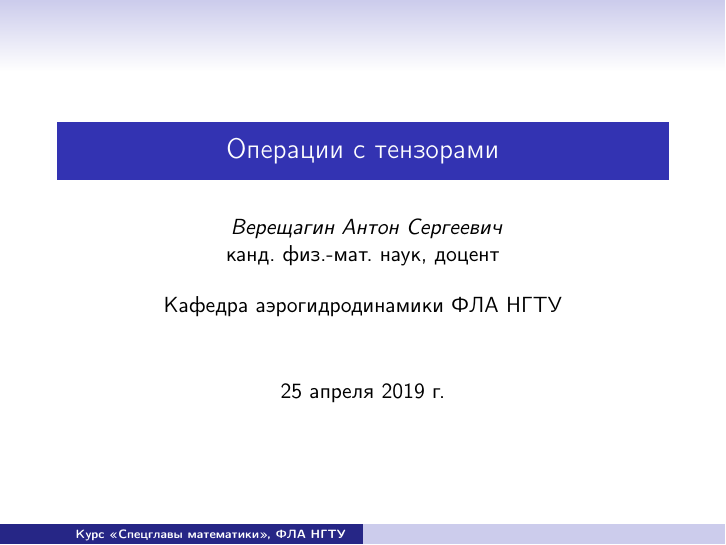
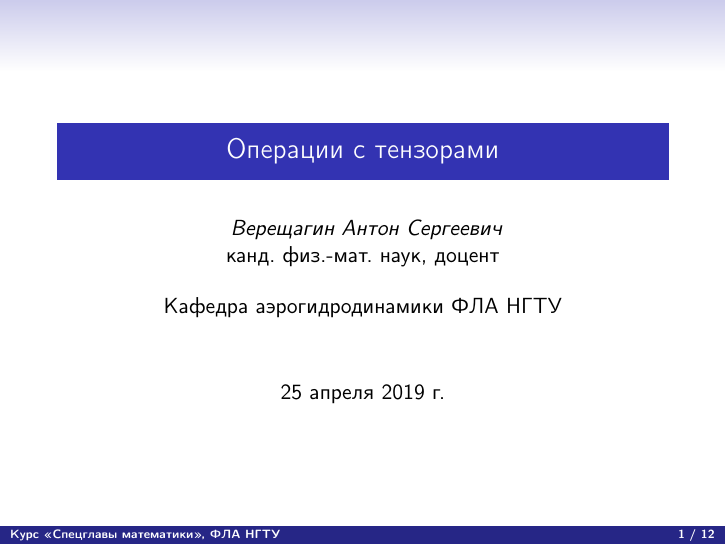
Before and after one commit to the-mozart/scm, LaTeX slides (lecture_10/tex/lecture_10.tex): page 1 of 47. Compiled offline with pdfLaTeX.

Commit message:
Использования определений из директории include

```diff
--- a/lecture_10/tex/lecture_10.tex
+++ b/lecture_10/tex/lecture_10.tex
@@ -4,89 +4,12 @@
 \usetheme{Singapore} %Copenhagen}
 %\usecolortheme{whale}
 
-\beamertemplatenavigationsymbolsempty % Hide navigation panel
-
-\usepackage[T2A]{fontenc}
-\usepackage[utf8]{inputenc}
-\usepackage[russian]{babel}
-
-
-\usepackage{textcomp}
-\usepackage{amssymb,amsmath}
-%\usepackage{animate}
-%\usepackage{longtable}
-\usepackage{xcolor}
-
-%\usepackage{pstricks}
-
-\newcounter{N}
-
-%% Форматирование окружения itemize
-%\usepackage{ragged2e}
-%\let\olditem\item
-%\renewcommand\item{\olditem\justifying}
+\input{../../include/preamble.inc}
+\input{../../include/definitions.inc}
+\input{../../include/author.inc}
 
 
 \title[]{Операции с тензорами}
-
-\author[Курс <<Спецглавы математики>>, ФЛА НГТУ]{ {\em Верещагин Антон Сергеевич}
-	\\
-	канд. физ.-мат. наук, доцент\\
-	\bigskip
-	Кафедра аэрогидродинамики ФЛА НГТУ
-}
-
-\newtheorem{dfn}{Определение}
-\newtheorem{theorems}{Теорема}
-
-\newcommand{\Rn}{\mathrm{R}^n}
-\newcommand{\Sm}{\mathrm{S}^m}
-\newcommand{\Ql}{\mathrm{Q}^l}
-
-\newcommand{\Rd}[1]{\mathbb{R}^{#1}}
-\newcommand{\Vn}{\mathrm{V}^n}
-
-\newcommand{\oper}[1]{{\bf #1}}
-\newcommand{\basis}[1]{\vec{\bf #1}}
-\newcommand{\dt}[1]{\frac{d #1}{dt}}
-\newcommand{\dtds}[1]{\displaystyle\frac{d #1}{dt}}
-\newcommand{\ds}[1]{\frac{d #1}{ds}}
-\newcommand{\dsds}[1]{\displaystyle\frac{d #1}{ds}}
-\newcommand{\dsd}[1]{\frac{d^2 #1}{ds^2}}
-\newcommand{\pdt}[1]{\frac{\partial #1}{\partial t}}
-\newcommand{\pds}[1]{\frac{\partial #1}{\partial s}}
-\newcommand{\pdx}[1]{\frac{\partial #1}{\partial x}}
-\newcommand{\pdy}[1]{\frac{\partial #1}{\partial y}}
-\newcommand{\pdz}[1]{\frac{\partial #1}{\partial z}}
-\newcommand{\pdxds}[1]{\displaystyle\frac{\partial #1}{\partial x}}
-\newcommand{\pdyds}[1]{\displaystyle\frac{\partial #1}{\partial y}}
-\newcommand{\pdzds}[1]{\displaystyle\frac{\partial #1}{\partial z}}
-\newcommand{\pdn}[1]{\frac{\partial #1}{\partial n}}
-\newcommand{\grad}[1]{\operatorname{grad} #1}
-\newcommand{\gradv}[1]{\basis{i}\pdx{#1}+\basis{j}\pdy{#1}+\basis{k}\pdz{#1}}
-\newcommand{\gradvds}[1]{\basis{i}\pdxds{#1}+\basis{j}\pdyds{#1}+\basis{k}\pdzds{#1}}
-
-\newcommand{\pd}[2]{\frac{\partial #1}{\partial #2}}
-
-\newcommand{\pdxt}[1]{\frac{\partial^2 #1}{\partial x^2}}
-\newcommand{\pdyt}[1]{\frac{\partial^2 #1}{\partial y^2}}
-\newcommand{\pdzt}[1]{\frac{\partial^2 #1}{\partial z^2}}
-
-
-\newcommand{\dv}[1]{\operatorname{div}\vec{#1}}
-\newcommand{\dvdef}[1]{\pdx{#1_x}+\pdy{#1_y}+\pdz{#1_z}}
-\newcommand{\dvdefds}[1]{\pdxds{#1_x}+\pdyds{#1_y}+\pdzds{#1_z}}
-\newcommand{\dvwv}[1]{\operatorname{div} #1}
-\newcommand{\rot}[1]{\operatorname{rot}\vec{#1}}
-\newcommand{\rotpr}[2]{\operatorname{rot}_{#1}\vec{#2}}
-\newcommand{\rotwv}[1]{\operatorname{rot} #1}
-
-\newcommand{\lapl}[1]{\pdxt{#1}+\pdyt{#1}+\pdzt{#1}}
-
-\newcommand{\argq}{(q_1,q_2,q_3)}
-\newcommand{\argx}{(x,y,z)}
-\newcommand{\tensor}[1]{\boldsymbol{#1}}
-
 
 \begin{document}
 
```
Also changed, not shown: lecture_08/tex/lecture_08.tex (+3 -80 lines), lecture_08/tex/lecture_08.pdf, lecture_10/tex/lecture_10.pdf.
